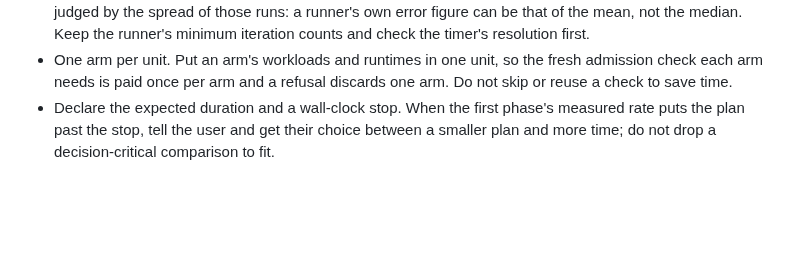
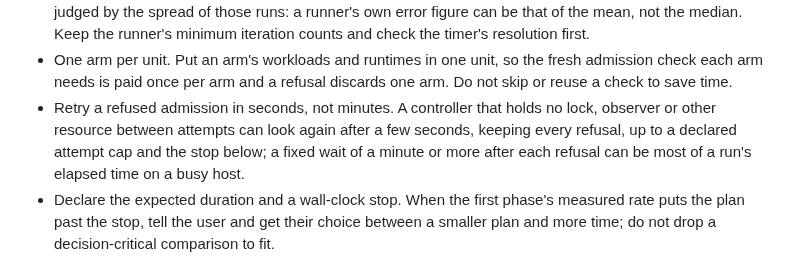
Before and after one commit to bompus/house-rules, a Markdown page: skills/hr-benchmarking/SKILL.md, the part around the change. Rendered like a GitHub page; blank space fills up the shorter version.

Commit message:
hr-benchmarking: retry a refused admission in seconds from a controller that holds nothing

```diff
--- a/skills/hr-benchmarking/SKILL.md
+++ b/skills/hr-benchmarking/SKILL.md
@@ -73,6 +73,10 @@ rule and a fresh admission check before each arm).
   not the median. Keep the runner's minimum iteration counts and check the timer's resolution first.
 - One arm per unit. Put an arm's workloads and runtimes in one unit, so the fresh admission check each
   arm needs is paid once per arm and a refusal discards one arm. Do not skip or reuse a check to save time.
+- Retry a refused admission in seconds, not minutes. A controller that holds no lock, observer or other
+  resource between attempts can look again after a few seconds, keeping every refusal, up to a declared
+  attempt cap and the stop below; a fixed wait of a minute or more after each refusal can be most of a
+  run's elapsed time on a busy host.
 - Declare the expected duration and a wall-clock stop. When the first phase's measured rate puts the plan
   past the stop, tell the user and get their choice between a smaller plan and more time; do not drop a
   decision-critical comparison to fit.
```
Also changed, not shown: CHANGELOG.md (+1 -1 lines).
